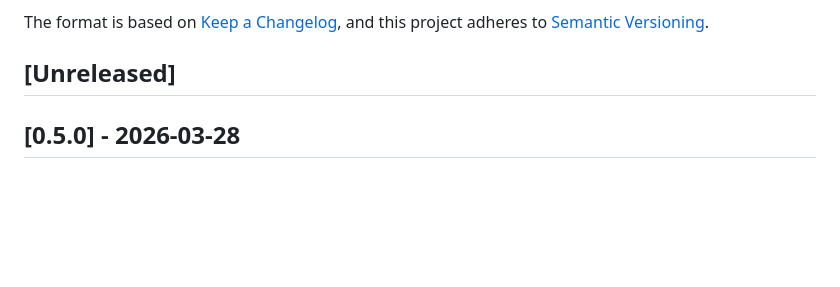
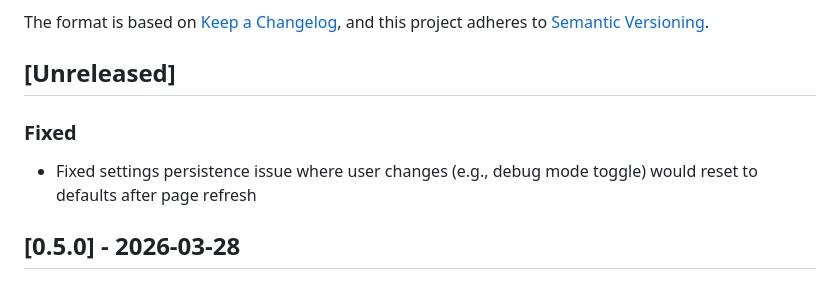
Before and after one commit to lukuochiang/ClashFox, a Markdown page: CHANGELOG.md, the part around the change. Drawn GitHub-style; blank space fills up the shorter version.

Commit message:
fix: resolve settings persistence on refresh

```diff
--- a/CHANGELOG.md
+++ b/CHANGELOG.md
@@ -6,6 +6,9 @@ The format is based on [Keep a Changelog](https://keepachangelog.com/en/1.0.0/),
 and this project adheres to [Semantic Versioning](https://semver.org/spec/v2.0.0.html).
 
 ## [Unreleased]
+
+### Fixed
+- Fixed settings persistence issue where user changes (e.g., debug mode toggle) would reset to defaults after page refresh
 
 ## [0.5.0] - 2026-03-28
 
```
